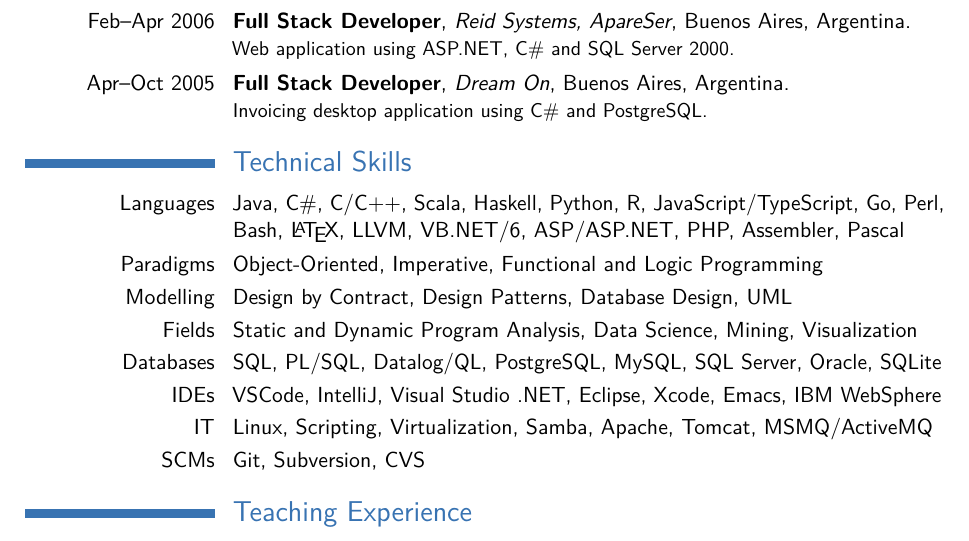
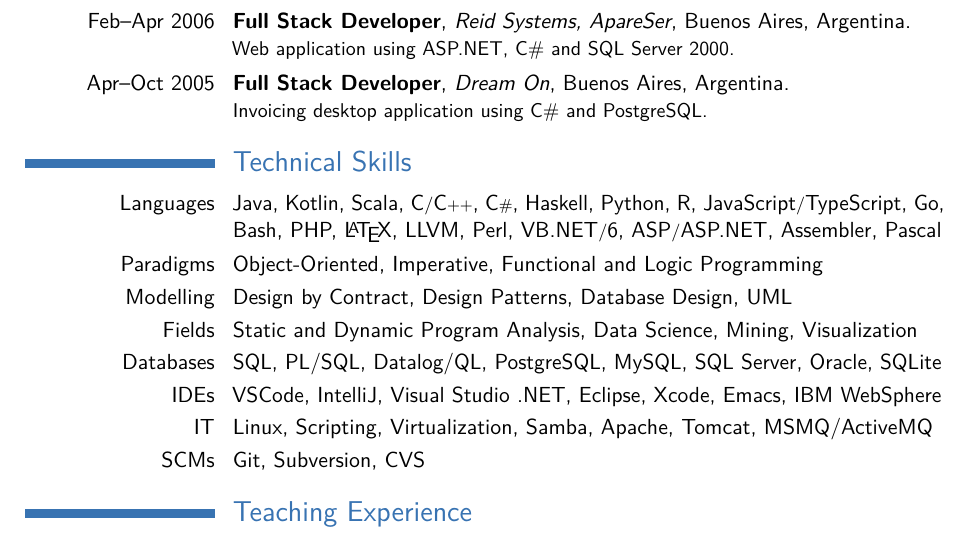
Before and after one commit to acuarica/cv, a LaTeX CV (CV-LuisMastrangelo.tex): part of page 2 of 2, cut so that both start at the same text. Compiled offline with pdfLaTeX.

Commit message:
Add Kotlin & reorder langs to prioritize JVM langs

```diff
--- a/CV-LuisMastrangelo.tex
+++ b/CV-LuisMastrangelo.tex
@@ -50,7 +50,8 @@ This is a 3 years degree as part of the \emph{Licentiate in Computer Science} pr
 \cventry{Apr--Oct 2005}{Full Stack Developer}{Dream On}{Buenos Aires, Argentina}{}{Invoicing desktop application using C\# and PostgreSQL.}
 
 \section{Technical Skills}
-\cvitem{Languages}{Java, C\#, C/C++, Scala, Haskell, Python, R, JavaScript/TypeScript, Go, Perl, Bash, \LaTeX, LLVM, VB.NET/6, ASP/ASP.NET, PHP, Assembler, Pascal}
+\newcommand{\slashsep}{{\footnotesize /}}
+\cvitem{Languages}{Java, Kotlin, Scala, C\slashsep{}C{\scriptsize ++}, C{\scriptsize \#}, Haskell, Python, R, JavaScript\slashsep{}TypeScript, Go, Bash, PHP, \LaTeX, LLVM, Perl, VB.NET\slashsep{}6, ASP\slashsep{}ASP.NET, Assembler, Pascal}
 \cvitem{Paradigms}{Object-Oriented, Imperative, Functional and Logic Programming}
 \cvitem{Modelling}{Design by Contract, Design Patterns, Database Design, UML}
 \cvitem{Fields}{Static and Dynamic Program Analysis, Data Science, Mining, Visualization}
```
